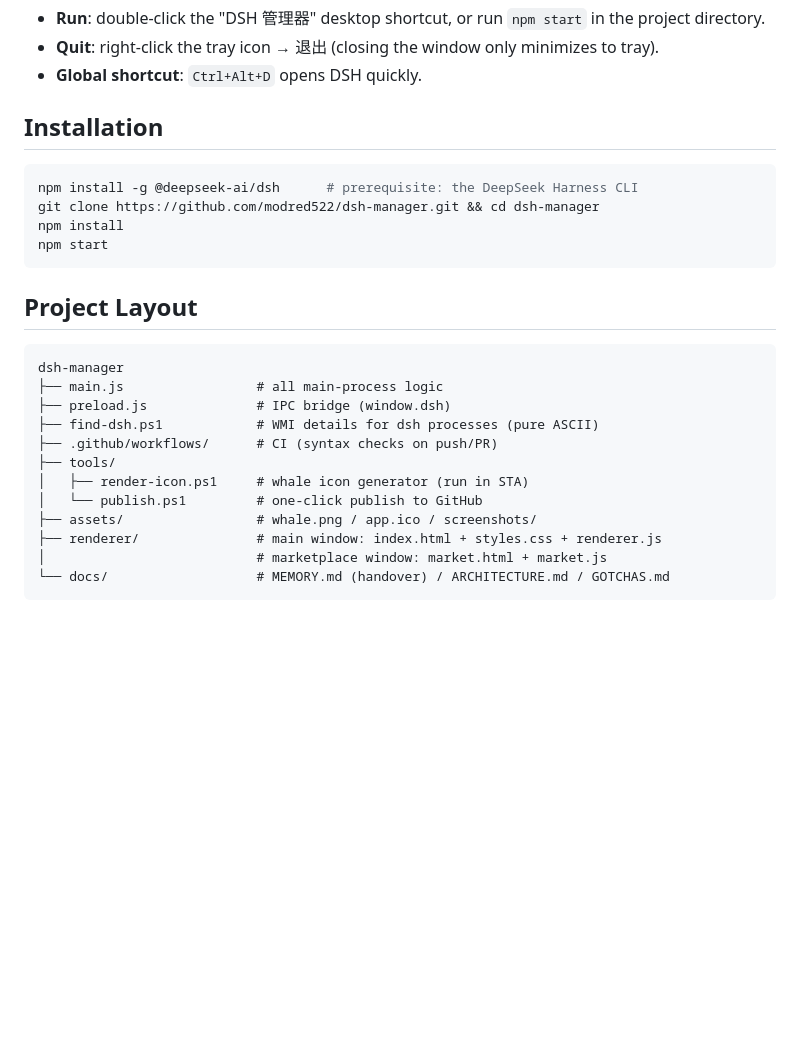
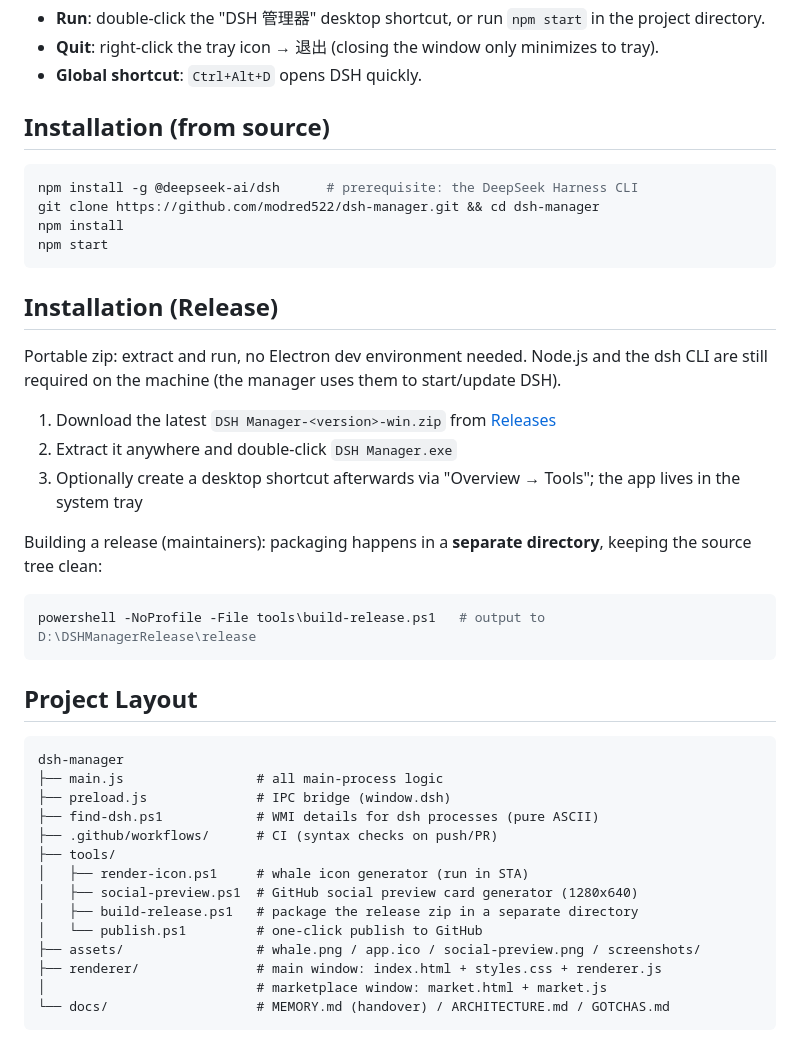
Before and after one commit to modred522/dsh-manager, a Markdown page: README.en.md, the part around the change printed below. Drawn GitHub-style; blank space fills up the shorter version.

Commit message:
Add social preview, release build script, and release docs

````diff
--- a/README.en.md
+++ b/README.en.md
@@ -38,13 +39,27 @@ An Electron desktop manager for DeepSeek Harness (dsh): tray-resident, one-click
 - **Quit**: right-click the tray icon → 退出 (closing the window only minimizes to tray).
 - **Global shortcut**: `Ctrl+Alt+D` opens DSH quickly.
 
-## Installation
+## Installation (from source)
 
 ```powershell
 npm install -g @deepseek-ai/dsh      # prerequisite: the DeepSeek Harness CLI
 git clone https://github.com/modred522/dsh-manager.git && cd dsh-manager
 npm install
 npm start
+```
+
+## Installation (Release)
+
+Portable zip: extract and run, no Electron dev environment needed. Node.js and the dsh CLI are still required on the machine (the manager uses them to start/update DSH).
+
+1. Download the latest `DSH Manager-<version>-win.zip` from [Releases](https://github.com/modred522/dsh-manager/releases)
+2. Extract it anywhere and double-click `DSH Manager.exe`
+3. Optionally create a desktop shortcut afterwards via "Overview → Tools"; the app lives in the system tray
+
+Building a release (maintainers): packaging happens in a **separate directory**, keeping the source tree clean:
+
+```powershell
+powershell -NoProfile -File tools\build-release.ps1   # output to D:\DSHManagerRelease\release
 ```
 
 ## Project Layout
@@ -57,8 +72,10 @@ dsh-manager
 ├── .github/workflows/      # CI (syntax checks on push/PR)
 ├── tools/
 │   ├── render-icon.ps1     # whale icon generator (run in STA)
+│   ├── social-preview.ps1  # GitHub social preview card generator (1280x640)
+│   ├── build-release.ps1   # package the release zip in a separate directory
 │   └── publish.ps1         # one-click publish to GitHub
-├── assets/                 # whale.png / app.ico / screenshots/
+├── assets/                 # whale.png / app.ico / social-preview.png / screenshots/
 ├── renderer/               # main window: index.html + styles.css + renderer.js
 │                           # marketplace window: market.html + market.js
 └── docs/                   # MEMORY.md (handover) / ARCHITECTURE.md / GOTCHAS.md
````
Also changed, not shown: other parts of README.en.md (+1 -0 lines), README.md (+19 -2 lines), docs/MEMORY.md (+1 -0 lines), assets/social-preview.png (added), 3 other files.
